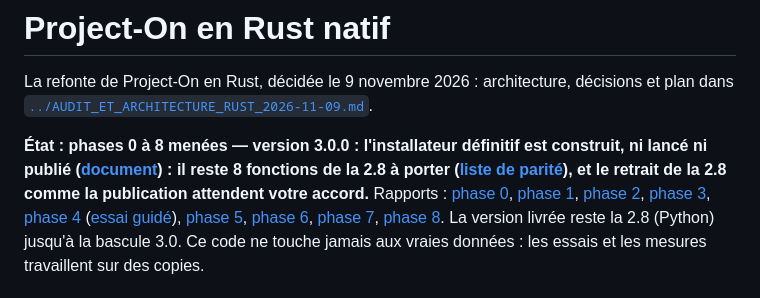
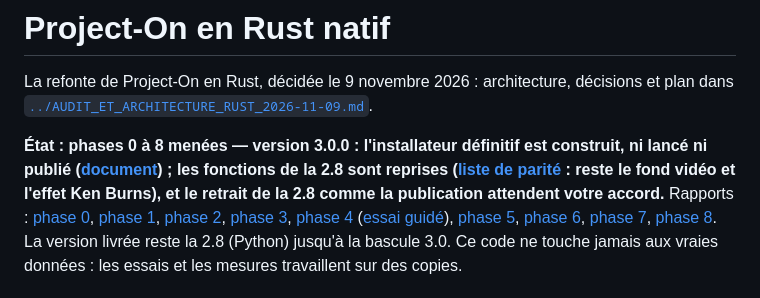
Before and after one commit to elieNy7/project-on, a Markdown page: project-on-rs/README.md, the part around the change. Rendered like a GitHub page.

Commit message:
Docs : les 8 fonctions restantes sont faites (parité, bascule, README)
Co-Authored-By: Claude Opus 5.5 <noreply@anthropic.com>

```diff
--- a/project-on-rs/README.md
+++ b/project-on-rs/README.md
@@ -4,9 +4,9 @@ La refonte de Project-On en Rust, décidée le 9 novembre 2026 : architecture, d
 [`../AUDIT_ET_ARCHITECTURE_RUST_2026-11-09.md`](../AUDIT_ET_ARCHITECTURE_RUST_2026-11-09.md).
 
 **État : phases 0 à 8 menées — version 3.0.0 : l'installateur définitif est construit, ni lancé ni publié
-([document](docs/phase8/BASCULE.md)) : il reste 8 fonctions de la 2.8 à porter
-([liste de parité](docs/phase7/PARITE.md)), et le retrait de la 2.8 comme la publication attendent
-votre accord.**
+([document](docs/phase8/BASCULE.md)) ; les fonctions de la 2.8 sont reprises
+([liste de parité](docs/phase7/PARITE.md) : reste le fond vidéo et l'effet Ken Burns), et le retrait
+de la 2.8 comme la publication attendent votre accord.**
 Rapports : [phase 0](docs/phase0/RAPPORT_PHASE0.md), [phase 1](docs/phase1/RAPPORT_PHASE1.md),
 [phase 2](docs/phase2/RAPPORT_PHASE2.md), [phase 3](docs/phase3/RAPPORT_PHASE3.md),
 [phase 4](docs/phase4/RAPPORT_PHASE4.md) ([essai guidé](docs/phase4/ESSAI_GUIDE.md)),
```
Also changed, not shown: 2 other files.
